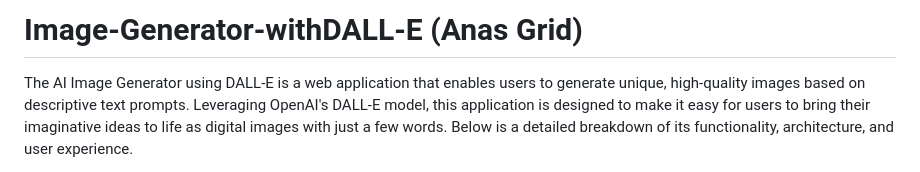
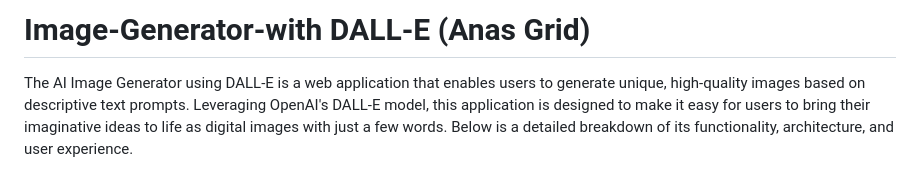
Before and after one commit to MuhammadAnasAkhtar/Image-Generator-withDALL-E, a Markdown page: README.md, the part around the change. Rendered like a GitHub page.

```diff
--- a/README.md
+++ b/README.md
@@ -1,4 +1,4 @@
-# Image-Generator-withDALL-E (Anas Grid)
+# Image-Generator-with DALL-E (Anas Grid)
 
 The AI Image Generator using DALL-E is a web application that enables users to generate unique, high-quality images based on descriptive text prompts. Leveraging OpenAI's DALL-E model, this application is designed to make it easy for users to bring their imaginative ideas to life as digital images with just a few words. Below is a detailed breakdown of its functionality, architecture, and user experience.
 
```
